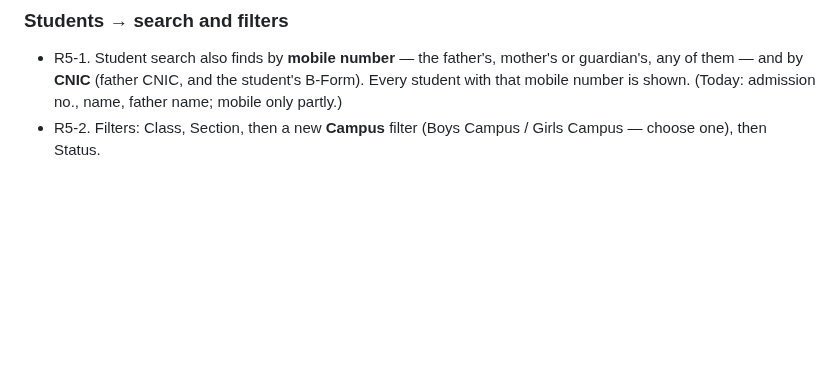
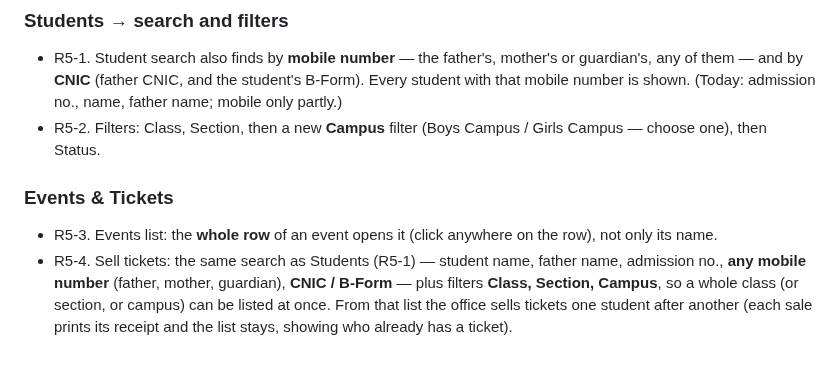
Before and after one commit to thearqamschools/tasems, a Markdown page: docs/CHANGE_REQUESTS.md, the part around the change. Drawn GitHub-style; blank space fills up the shorter version.

Commit message:
Note round 5 requests R5-3, R5-4 (not built yet)
Co-Authored-By: Claude Opus 5.5 <noreply@anthropic.com>
Claude-Session: https://claude.ai/code/session_01C7JUFoAQbMKbsqz1tgawHN

```diff
--- a/docs/CHANGE_REQUESTS.md
+++ b/docs/CHANGE_REQUESTS.md
@@ -248,3 +248,10 @@ Build nothing until the lead says to make the changes; then all together (next W
   (Today: admission no., name, father name; mobile only partly.)
 - R5-2. Filters: Class, Section, then a new **Campus** filter (Boys Campus / Girls Campus — choose one), then
   Status.
+
+### Events & Tickets
+- R5-3. Events list: the **whole row** of an event opens it (click anywhere on the row), not only its name.
+- R5-4. Sell tickets: the same search as Students (R5-1) — student name, father name, admission no., **any mobile
+  number** (father, mother, guardian), **CNIC / B-Form** — plus filters **Class, Section, Campus**, so a whole class
+  (or section, or campus) can be listed at once. From that list the office sells tickets one student after another
+  (each sale prints its receipt and the list stays, showing who already has a ticket).
```
